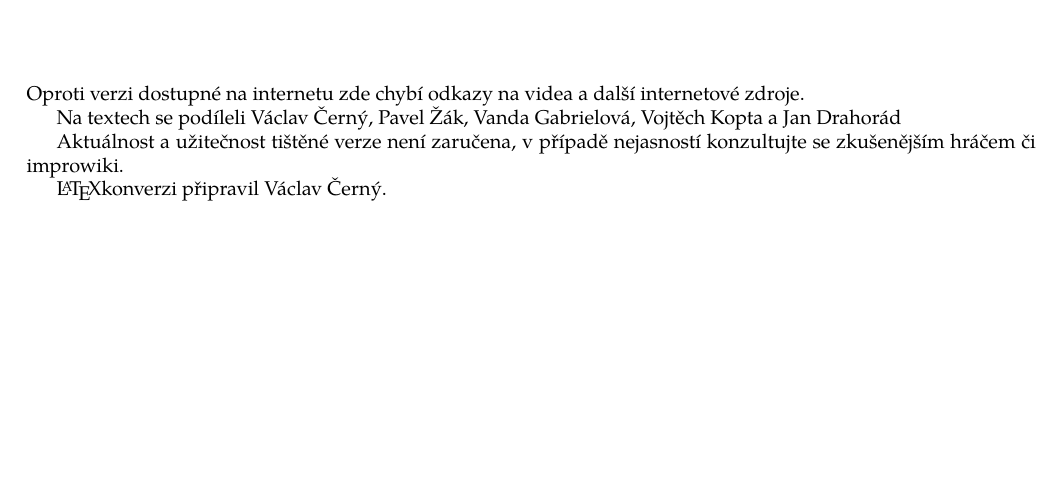
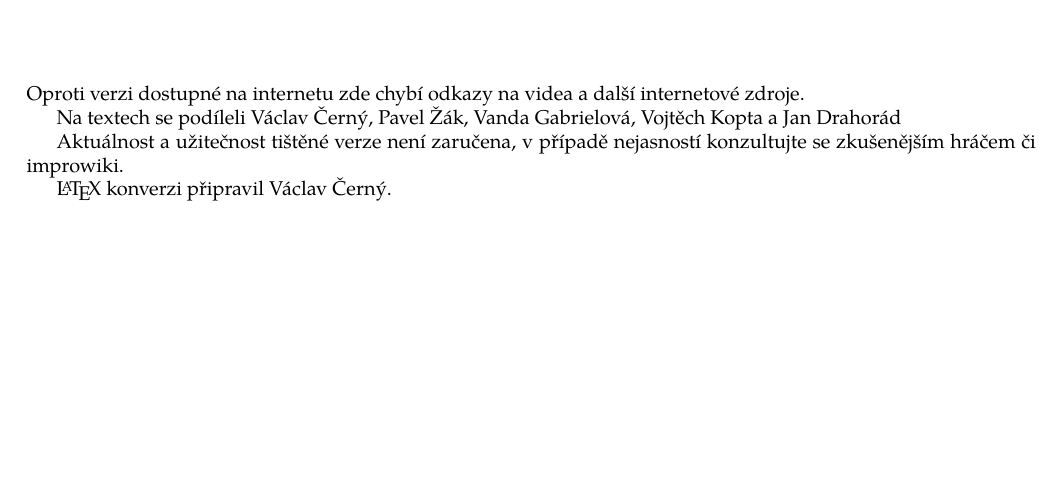
Before and after one commit to vatoz/improwikibook, a LaTeX book (kniha.tex): part of page 3 of 23, cut so that both start at the same text. Compiled offline with pdfLaTeX.

Commit message:
podtrzitko v odkazu, mezera za latexem

```diff
--- a/kniha.tex
+++ b/kniha.tex
@@ -25,7 +25,7 @@ Ve wiki či v převodníku se píše že by se mělo udělat: #1
 \newcommand{\odkaz}[2]{
 \textbf{#1}
 %\footnote{\textbf{#2}, strana \pageref{#2} }
-\textsuperscript{str.~\pageref{#2}}
+\textsuperscript{s.~\pageref{#2}}
 }
 
 
@@ -45,7 +45,7 @@ Na textech se podíleli Václav Černý, Pavel Žák, Vanda Gabrielová, Vojtěc
 Aktuálnost a užitečnost tištěné verze není zaručena, v případě nejasností konzultujte se zkušenějším hráčem či improwiki.
 
 
-\LaTeX konverzi připravil  Václav Černý.
+\LaTeX{} konverzi připravil  Václav Černý.
 \chapter{Zápas}
 %\label{zápas}
 \input{zapas}
```
Also changed, not shown: 1 other file.
